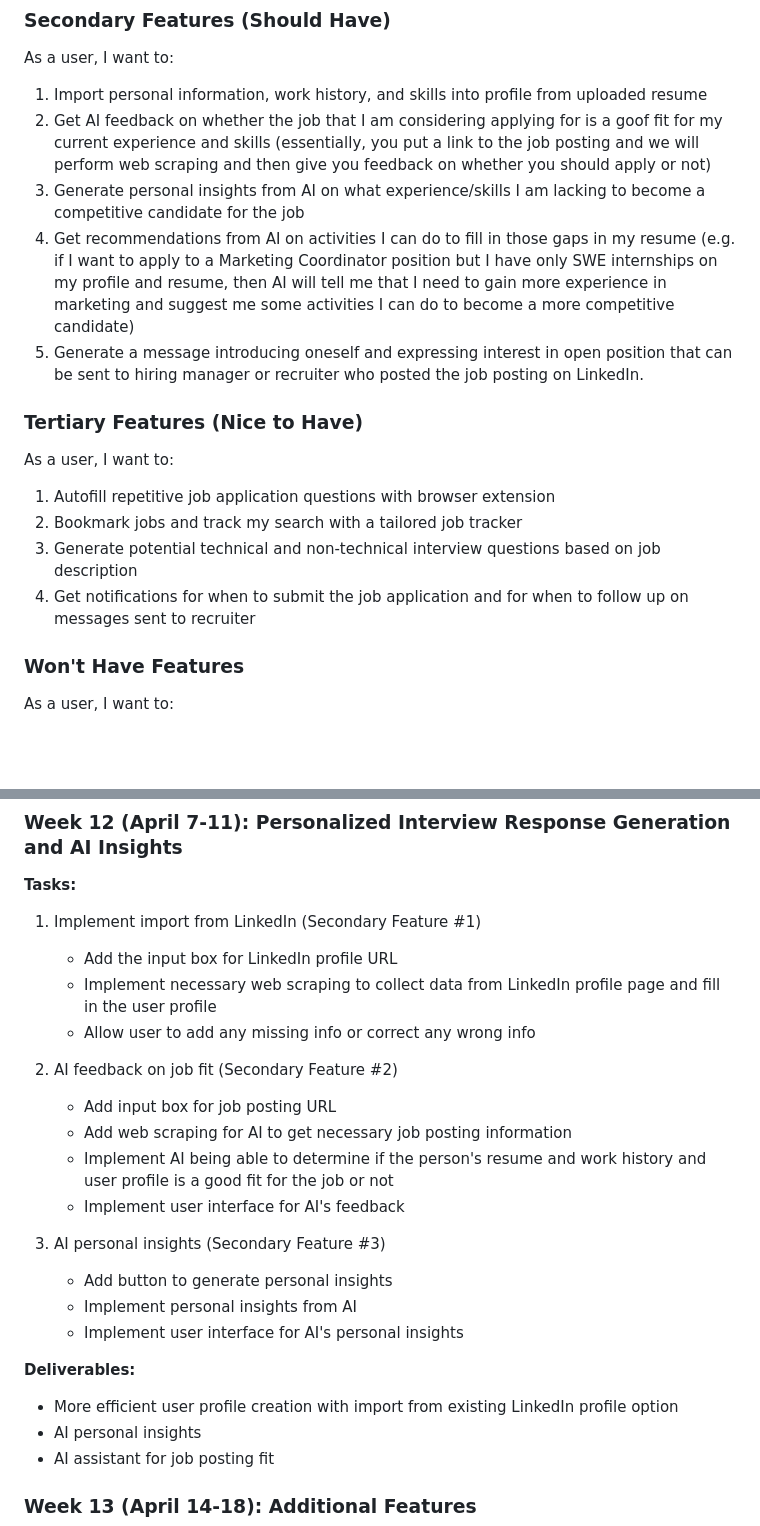
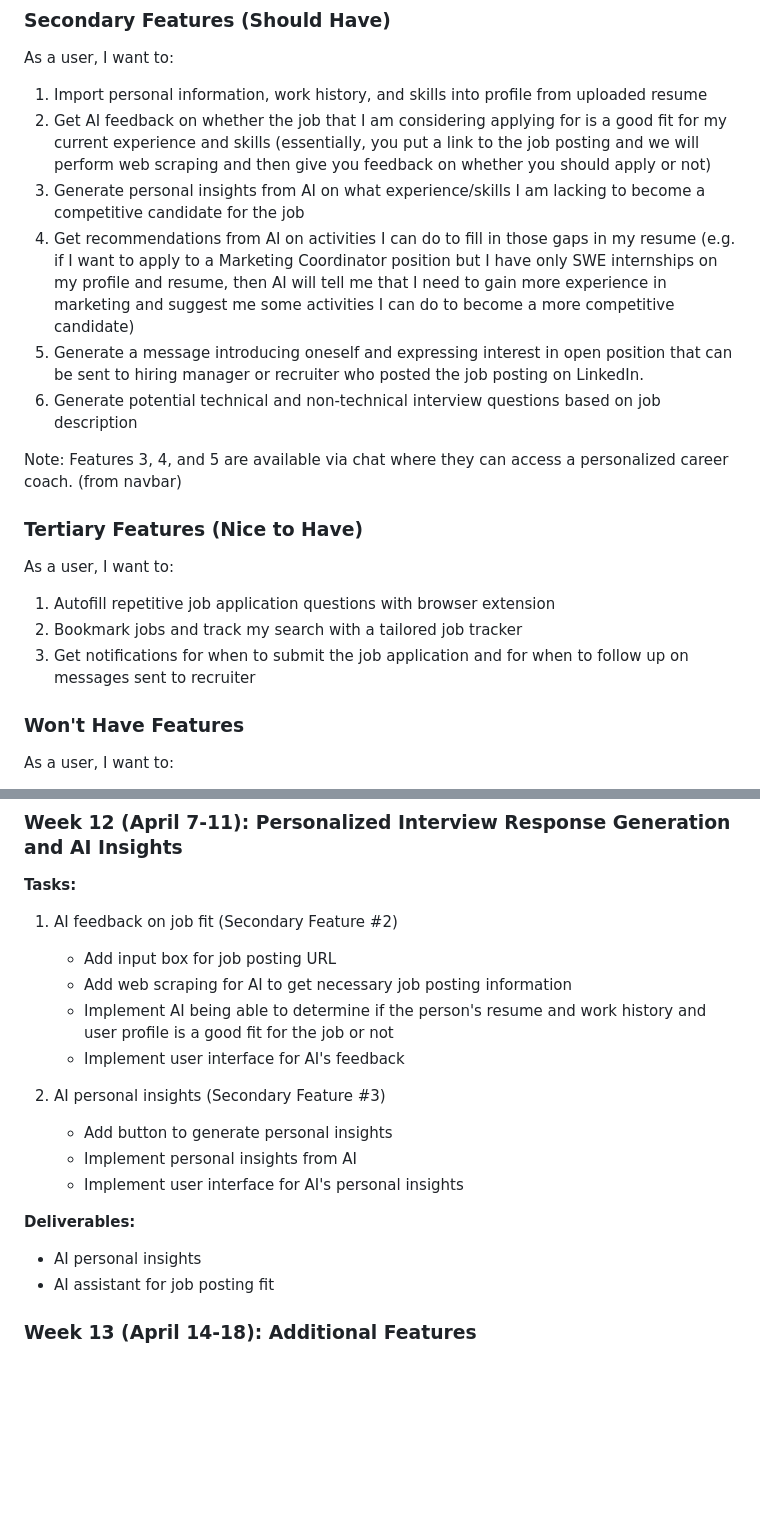
Before and after one commit to cs264sp25-homework/team-02, a Markdown page: PROPOSAL.md, 2 parts joined by grey strips. Rendered like a GitHub page; blank space fills up the shorter version.

```diff
--- a/PROPOSAL.md
+++ b/PROPOSAL.md
@@ -22,10 +22,13 @@ As a user, I want to:
 As a user, I want to:
 
 1. Import personal information, work history, and skills into profile from uploaded resume
-2. Get AI feedback on whether the job that I am considering applying for is a goof fit for my current experience and skills (essentially, you put a link to the job posting and we will perform web scraping and then give you feedback on whether you should apply or not)
+2. Get AI feedback on whether the job that I am considering applying for is a good fit for my current experience and skills (essentially, you put a link to the job posting and we will perform web scraping and then give you feedback on whether you should apply or not)
 3. Generate personal insights from AI on what experience/skills I am lacking to become a competitive candidate for the job
 4. Get recommendations from AI on activities I can do to fill in those gaps in my resume (e.g. if I want to apply to a Marketing Coordinator position but I have only SWE internships on my profile and resume, then AI will tell me that I need to gain more experience in marketing and suggest me some activities I can do to become a more competitive candidate)
 5. Generate a message introducing oneself and expressing interest in open position that can be sent to hiring manager or recruiter who posted the job posting on LinkedIn.
+6. Generate potential technical and non-technical interview questions based on job description
+
+Note: Features 3, 4, and 5 are available via chat where they can access a personalized career coach. (from navbar)
 
 ### Tertiary Features (Nice to Have)
 
@@ -33,8 +36,7 @@ As a user, I want to:
 
 1. Autofill repetitive job application questions with browser extension
 2. Bookmark jobs and track my search with a tailored job tracker
-3. Generate potential technical and non-technical interview questions based on job description
-4. Get notifications for when to submit the job application and for when to follow up on messages sent to recruiter
+3. Get notifications for when to submit the job application and for when to follow up on messages sent to recruiter
 
 ### Won't Have Features
 
@@ -170,20 +172,14 @@ This roadmap maps out the development of our AI-powered Flashcards App across tw
 
 **Tasks:**
 
-1. Implement import from LinkedIn (Secondary Feature #1)
-
-   - Add the input box for LinkedIn profile URL
-   - Implement necessary web scraping to collect data from LinkedIn profile page and fill in the user profile
-   - Allow user to add any missing info or correct any wrong info
-
-2. AI feedback on job fit (Secondary Feature #2)
+1. AI feedback on job fit (Secondary Feature #2)
 
    - Add input box for job posting URL
    - Add web scraping for AI to get necessary job posting information
    - Implement AI being able to determine if the person's resume and work history and user profile is a good fit for the job or not
    - Implement user interface for AI's feedback
 
-3. AI personal insights (Secondary Feature #3)
+2. AI personal insights (Secondary Feature #3)
 
    - Add button to generate personal insights
    - Implement personal insights from AI
@@ -191,7 +187,6 @@ This roadmap maps out the development of our AI-powered Flashcards App across tw
 
 **Deliverables:**
 
-- More efficient user profile creation with import from existing LinkedIn profile option
 - AI personal insights
 - AI assistant for job posting fit
 
```
